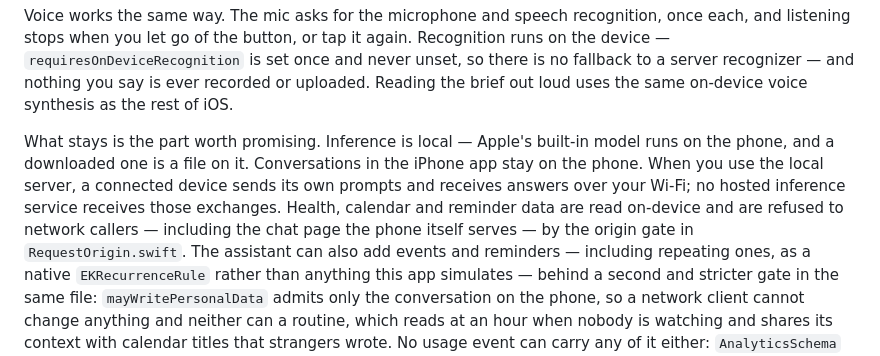
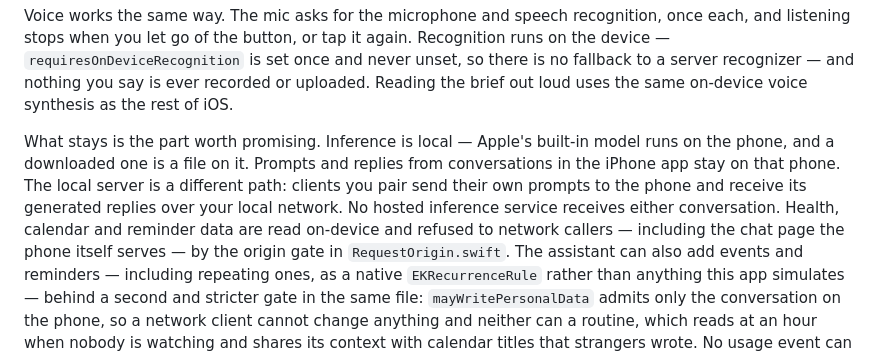
Before and after one commit to dheerajjha/pocketd, a Markdown page: README.md, the part around the change. Rendered like a GitHub page.

Commit message:
Clarify phone and local-network conversation privacy

```diff
--- a/README.md
+++ b/README.md
@@ -582,12 +582,12 @@ and nothing you say is ever recorded or uploaded. Reading the brief out loud
 uses the same on-device voice synthesis as the rest of iOS.
 
 What stays is the part worth promising. Inference is local — Apple's built-in
-model runs on the phone, and a downloaded one is a file on it. Conversations in
-the iPhone app stay on the phone. When you use the local server, a connected
-device sends its own prompts and receives answers over your Wi-Fi; no hosted
-inference service receives those exchanges. Health, calendar and reminder data
-are read on-device and are
-refused to network callers — including the chat page the phone itself serves —
+model runs on the phone, and a downloaded one is a file on it. Prompts and replies
+from conversations in the iPhone app stay on that phone. The local server is a
+different path: clients you pair send their own prompts to the phone and receive
+its generated replies over your local network. No hosted inference service
+receives either conversation. Health, calendar and reminder data are read
+on-device and refused to network callers — including the chat page the phone itself serves —
 by the origin gate in `RequestOrigin.swift`. The assistant can also add events
 and reminders — including repeating ones, as a native `EKRecurrenceRule` rather
 than anything this app simulates — behind a second and stricter gate in the same
```
